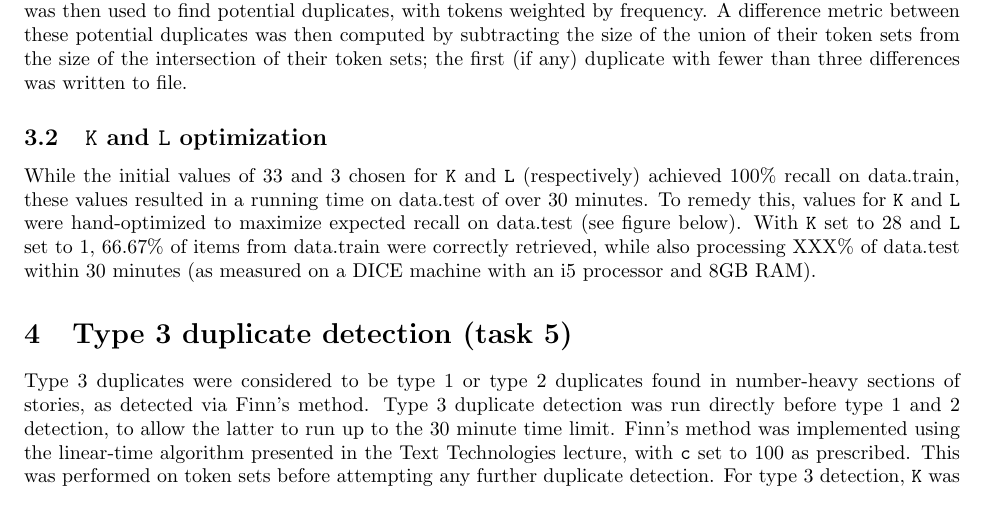
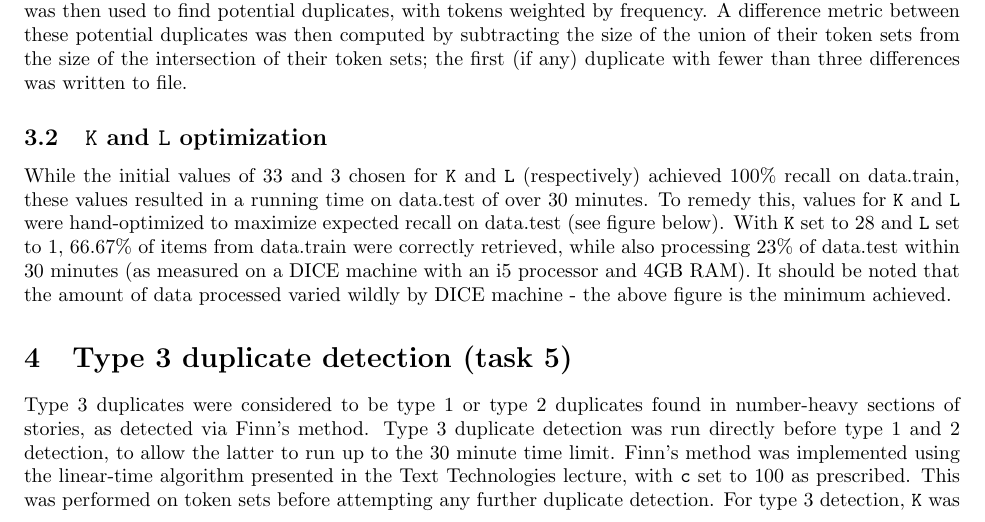
Before and after one commit to hchasestevens/ttds, a LaTeX document (tts3/report.tex): part of page 1 of 2, cut so that both start at the same text. Compiled offline with pdfLaTeX.

Commit message:
upload final report

```diff
--- a/tts3/report.tex
+++ b/tts3/report.tex
@@ -19,14 +19,15 @@ Through manual examination, type 1 duplicates were determined to be exact duplic
 \subsection{Implementation overview}
 To detect type 2 duplicates, stories were first tokenized by splitting on whitespace and other non-alphanumeric characters, using the regular expression suggested by Victor Lavrenko. Stories that had already been detected as type 1 duplicates were skipped. Stopwords, as given by \texttt{nltk}, were filtered out before frequencies for each token were computed. A simhash implementation using the md5 hashing algorithm from \texttt{hashlib} was then used to find potential duplicates, with tokens weighted by frequency. A difference metric between these potential duplicates was then computed by subtracting the size of the union of their token sets from the size of the intersection of their token sets; the first (if any) duplicate with fewer than three differences was written to file.
 \subsection{\texttt{K} and \texttt{L} optimization}
-While the initial values of 33 and 3 chosen for \texttt{K} and \texttt{L} (respectively) achieved 100\% recall on data.train, these values resulted in a running time on data.test of over 30 minutes. To remedy this, values for \texttt{K} and \texttt{L} were hand-optimized to maximize expected recall on data.test (see figure below). With \texttt{K} set to 28 and \texttt{L} set to 1, 66.67\% of items from data.train were correctly retrieved, while also processing XXX\% of data.test within 30 minutes (as measured on a DICE machine with an i5 processor and 8GB RAM).
+While the initial values of 33 and 3 chosen for \texttt{K} and \texttt{L} (respectively) achieved 100\% recall on data.train, these values resulted in a running time on data.test of over 30 minutes. To remedy this, values for \texttt{K} and \texttt{L} were hand-optimized to maximize expected recall on data.test (see figure below). With \texttt{K} set to 28 and \texttt{L} set to 1, 66.67\% of items from data.train were correctly retrieved, while also processing 23\% of data.test within 30 minutes (as measured on a DICE machine with an i5 processor and 4GB RAM). It should be noted that the amount of data processed varied wildly by DICE machine - the above figure is the minimum achieved.
+
+\section{Type 3 duplicate detection (task 5)}
+Type 3 duplicates were considered to be type 1 or type 2 duplicates found in number-heavy sections of stories, as detected via Finn's method. Type 3 duplicate detection was run directly before type 1 and 2 detection, to allow the latter to run up to the 30 minute time limit. Finn's method was implemented using the linear-time algorithm presented in the Text Technologies lecture, with \texttt{c} set to 100 as prescribed. This was performed on token sets before attempting any further duplicate detection. For type 3 detection, \texttt{K} was set to 33 and \texttt{L} was set to 3, as these settings had yielded accurate results for type 1 and 2 detection, but duplicate detection methods were otherwise unchanged from those used to identify type 1 and 2 duplicates. 72 instances of type 3 duplicates were detected.
+
 \begin{figure}[ht!]
 \centering
 \includegraphics[width=165mm]{graph.png}
 (Tests run on computer with an i5 processor and 24GB RAM.)
 \end{figure}
 
-\section{Type 3 duplicate detection (task 5)}
-Type 3 duplicates were considered to be type 1 or type 2 duplicates found in number-heavy sections of stories, as detected via Finn's method. Type 3 duplicate detection was run directly before type 1 and 2 detection, to allow the latter to run up to the 30 minute time limit. Finn's method was implemented using the linear-time algorithm presented in the Text Technologies lecture, with \texttt{c} set to 100 as prescribed. This was performed on token sets before attempting any further duplicate detection. For type 3 detection, \texttt{K} was set to 33 and \texttt{L} was set to 3, as these settings had yielded accurate results for type 1 and 2 detection, but duplicate detection methods were otherwise unchanged from those used to identify type 1 and 2 duplicates. 72 instances of type 3 duplicates were detected.
-
 \end{document}
```
Also changed, not shown: tts3/report.pdf.
